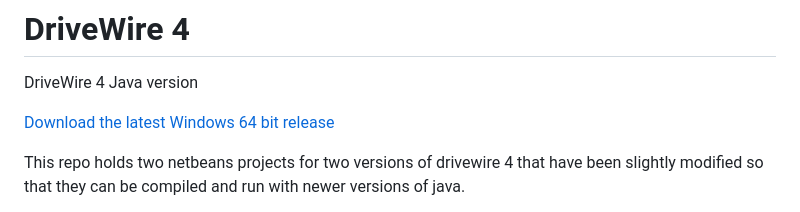
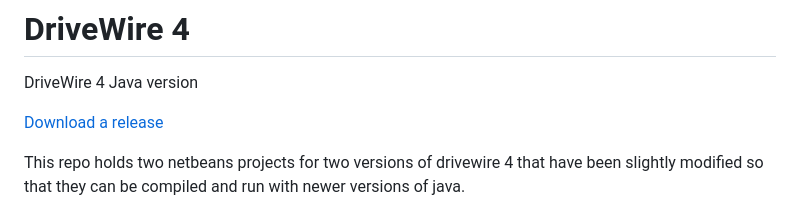
Before and after one commit to qbancoffee/drivewire4, a Markdown page: README.md, the part around the change. GitHub-like rendering.

```diff
--- a/README.md
+++ b/README.md
@@ -1,7 +1,8 @@
 # DriveWire 4
 DriveWire 4 Java version
 
-[Download the latest Windows 64 bit release](https://github.com/qbancoffee/drivewire4/releases/latest)
+[Download a release](https://github.com/qbancoffee/drivewire4/releases)
+
 
 
 This repo holds two netbeans projects for two versions of drivewire 4 that have been slightly modified so that they can be compiled and run with newer versions of java.
```
